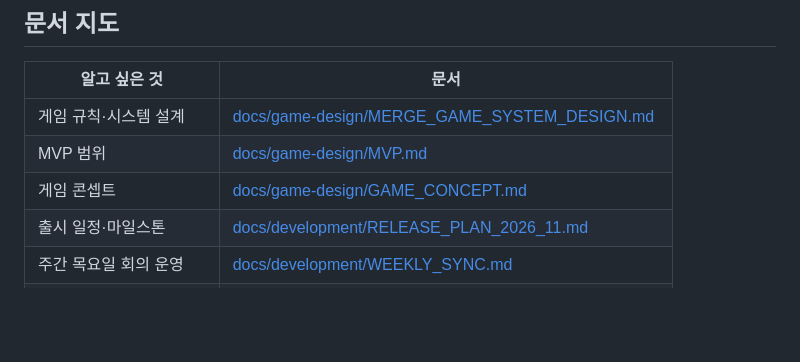
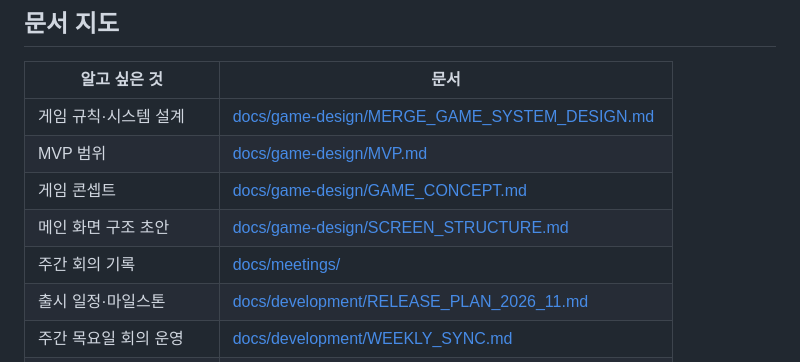
Before and after one commit to aigemro/dream-bike-garage, a Markdown page: CLAUDE.md, the part around the change. Rendered like a GitHub page; blank space fills up the shorter version.

```diff
--- a/CLAUDE.md
+++ b/CLAUDE.md
@@ -32,6 +32,8 @@
 | 게임 규칙·시스템 설계 | [docs/game-design/MERGE_GAME_SYSTEM_DESIGN.md](docs/game-design/MERGE_GAME_SYSTEM_DESIGN.md) |
 | MVP 범위 | [docs/game-design/MVP.md](docs/game-design/MVP.md) |
 | 게임 콘셉트 | [docs/game-design/GAME_CONCEPT.md](docs/game-design/GAME_CONCEPT.md) |
+| 메인 화면 구조 초안 | [docs/game-design/SCREEN_STRUCTURE.md](docs/game-design/SCREEN_STRUCTURE.md) |
+| 주간 회의 기록 | [docs/meetings/](docs/meetings/) |
 | 출시 일정·마일스톤 | [docs/development/RELEASE_PLAN_2026_11.md](docs/development/RELEASE_PLAN_2026_11.md) |
 | 주간 목요일 회의 운영 | [docs/development/WEEKLY_SYNC.md](docs/development/WEEKLY_SYNC.md) |
 | 코드 구조 원칙 | [docs/development/ARCHITECTURE.md](docs/development/ARCHITECTURE.md) |
```
Also changed, not shown: docs/game-design/SCREEN_STRUCTURE.md (added, +98 -0 lines), docs/meetings/2026-08-06-weekly-sync.md (added, +105 -0 lines).
